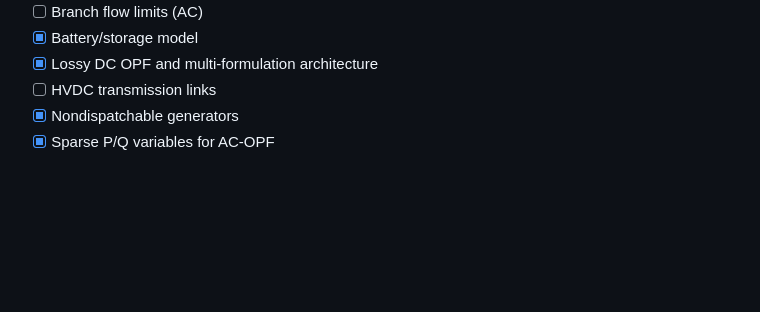
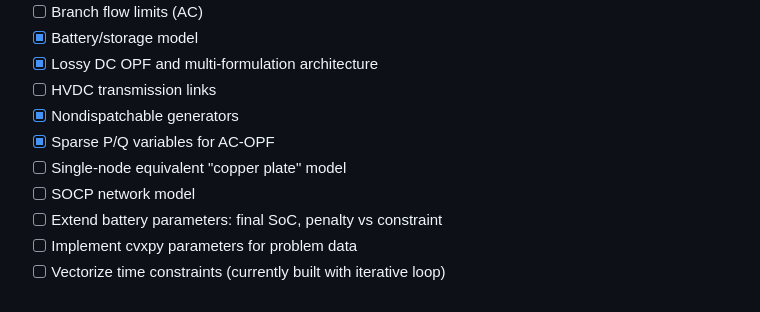
Before and after one commit to cvxgrp/cvxopf, a Markdown page: README.md, the part around the change. GitHub-like rendering; blank space fills up the shorter version.

Commit message:
update roadmap

```diff
--- a/README.md
+++ b/README.md
@@ -368,3 +368,8 @@ package environment.
 - [ ] HVDC transmission links
 - [x] Nondispatchable generators
 - [x] Sparse P/Q variables for AC-OPF
+- [ ] Single-node equivalent "copper plate" model
+- [ ] SOCP network model
+- [ ] Extend battery parameters: final SoC, penalty vs constraint
+- [ ] Implement cvxpy parameters for problem data
+- [ ] Vectorize time constraints (currently built with iterative loop)
```
